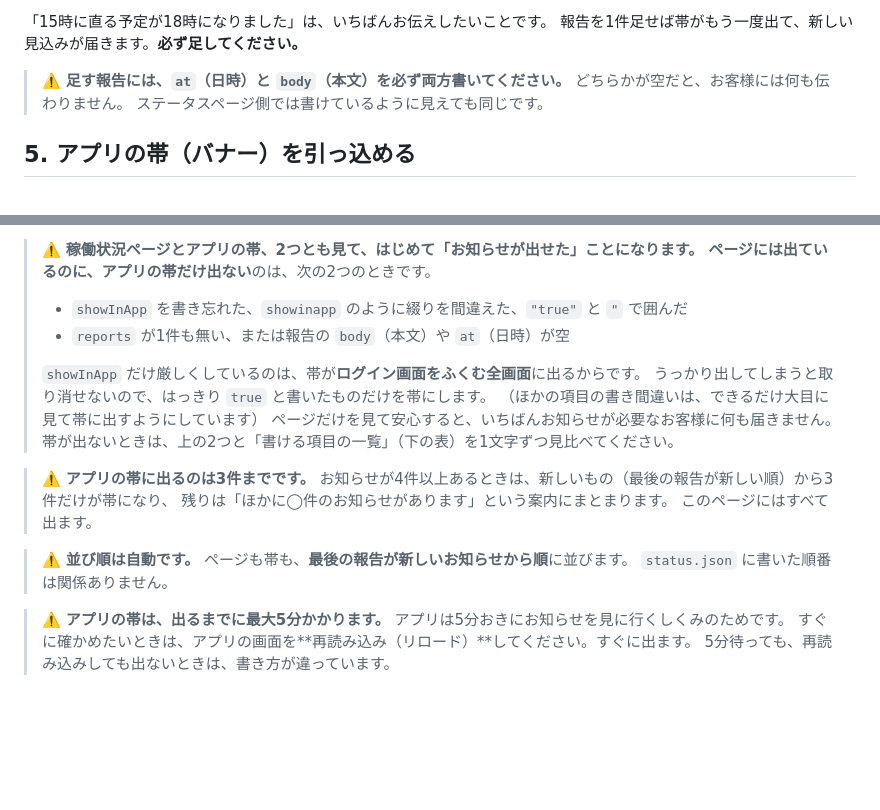
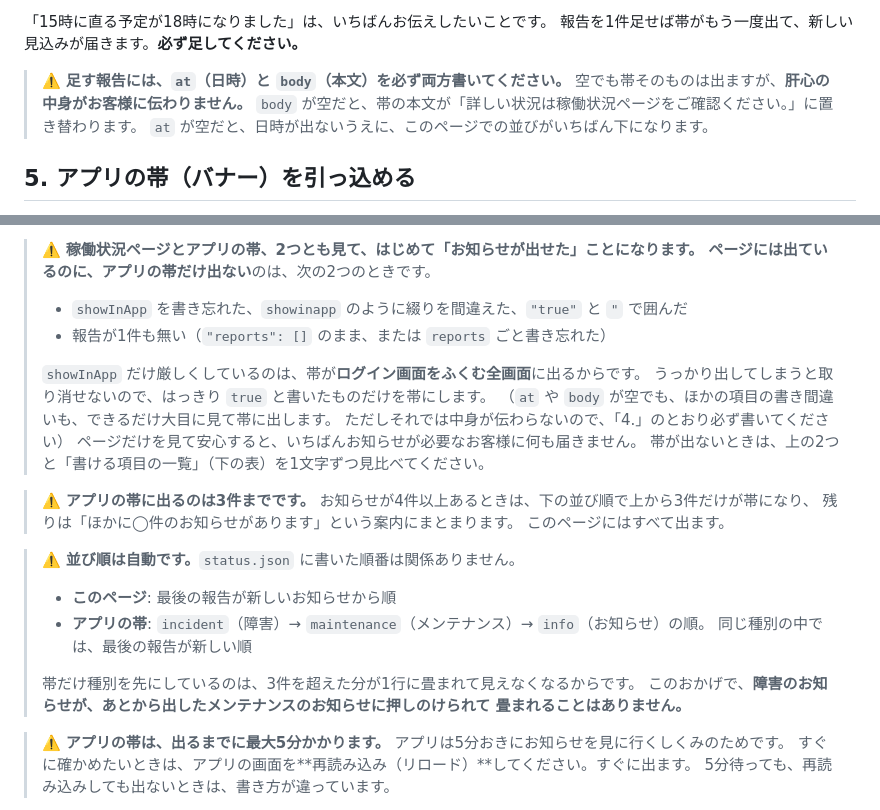
Before and after one commit to hiromi-ushicard/ushi-card-status, a Markdown page: README.md, 2 parts joined by grey strips. Rendered like a GitHub page; blank space fills up the shorter version.

Commit message:
手順書: 帯が出ない条件と、帯だけ重要度が先になる並び順を実装どおりに直す
`body` や `at` が空でも報告は捨てられず帯は出る（本文は既定文言に置き替わる）
ようになったため、「帯だけ出ない」条件を `showInApp` が `true` でないときと
報告が1件も無いときの2つに絞った。空でも出ることを理由に運用者が省略しないよう、
省略すると何が伝わらなくなるかを「4.」に書き添えた。

並び順は、稼働状況ページが時刻の新しい順のまま、アプリの帯だけ
障害 > メンテナンス > お知らせが先になった。帯は3件を超えると1行に畳まれ
重要度が見えなくなるためで、運用者にとっての意味（障害の告知が後発の
メンテナンス告知に押しのけられない）が分かるように書いた。

Co-Authored-By: Claude Opus 5 (1M context) <noreply@anthropic.com>
Claude-Session: https://claude.ai/code/session_01XdDUE9x3aoTTjgcS42oRRH

```diff
--- a/README.md
+++ b/README.md
@@ -112,8 +112,9 @@
 報告を1件足せば帯がもう一度出て、新しい見込みが届きます。**必ず足してください。**
 
 > ⚠️ **足す報告には、`at`（日時）と `body`（本文）を必ず両方書いてください。**
-> どちらかが空だと、お客様には何も伝わりません。
-> ステータスページ側では書けているように見えても同じです。
+> 空でも帯そのものは出ますが、**肝心の中身がお客様に伝わりません。**
+> `body` が空だと、帯の本文が「詳しい状況は稼働状況ページをご確認ください。」に置き替わります。
+> `at` が空だと、日時が出ないうえに、このページでの並びがいちばん下になります。
 
 ## 5. アプリの帯（バナー）を引っ込める
 
@@ -161,21 +162,28 @@
 > ⚠️ **稼働状況ページとアプリの帯、2つとも見て、はじめて「お知らせが出せた」ことになります。**
 > **ページには出ているのに、アプリの帯だけ出ない**のは、次の2つのときです。
 > - `showInApp` を書き忘れた、`showinapp` のように綴りを間違えた、`"true"` と `"` で囲んだ
-> - `reports` が1件も無い、または報告の `body`（本文）や `at`（日時）が空
+> - 報告が1件も無い（`"reports": []` のまま、または `reports` ごと書き忘れた）
 >
 > `showInApp` だけ厳しくしているのは、帯が**ログイン画面をふくむ全画面**に出るからです。
 > うっかり出してしまうと取り消せないので、はっきり `true` と書いたものだけを帯にします。
-> （ほかの項目の書き間違いは、できるだけ大目に見て帯に出すようにしています）
+> （`at` や `body` が空でも、ほかの項目の書き間違いも、できるだけ大目に見て帯に出します。
+> ただしそれでは中身が伝わらないので、「4.」のとおり必ず書いてください）
 > ページだけを見て安心すると、いちばんお知らせが必要なお客様に何も届きません。
 > 帯が出ないときは、上の2つと「書ける項目の一覧」（下の表）を1文字ずつ見比べてください。
 
 > ⚠️ **アプリの帯に出るのは3件までです。**
-> お知らせが4件以上あるときは、新しいもの（最後の報告が新しい順）から3件だけが帯になり、
+> お知らせが4件以上あるときは、下の並び順で上から3件だけが帯になり、
 > 残りは「ほかに◯件のお知らせがあります」という案内にまとまります。
 > このページにはすべて出ます。
 
-> ⚠️ **並び順は自動です。** ページも帯も、**最後の報告が新しいお知らせから順**に並びます。
-> `status.json` に書いた順番は関係ありません。
+> ⚠️ **並び順は自動です。**`status.json` に書いた順番は関係ありません。
+> - **このページ**: 最後の報告が新しいお知らせから順
+> - **アプリの帯**: `incident`（障害）→ `maintenance`（メンテナンス）→ `info`（お知らせ）の順。
+>   同じ種別の中では、最後の報告が新しい順
+>
+> 帯だけ種別を先にしているのは、3件を超えた分が1行に畳まれて見えなくなるからです。
+> このおかげで、**障害のお知らせが、あとから出したメンテナンスのお知らせに押しのけられて
+> 畳まれることはありません。**
 
 > ⚠️ **アプリの帯は、出るまでに最大5分かかります。**
 > アプリは5分おきにお知らせを見に行くしくみのためです。
```
